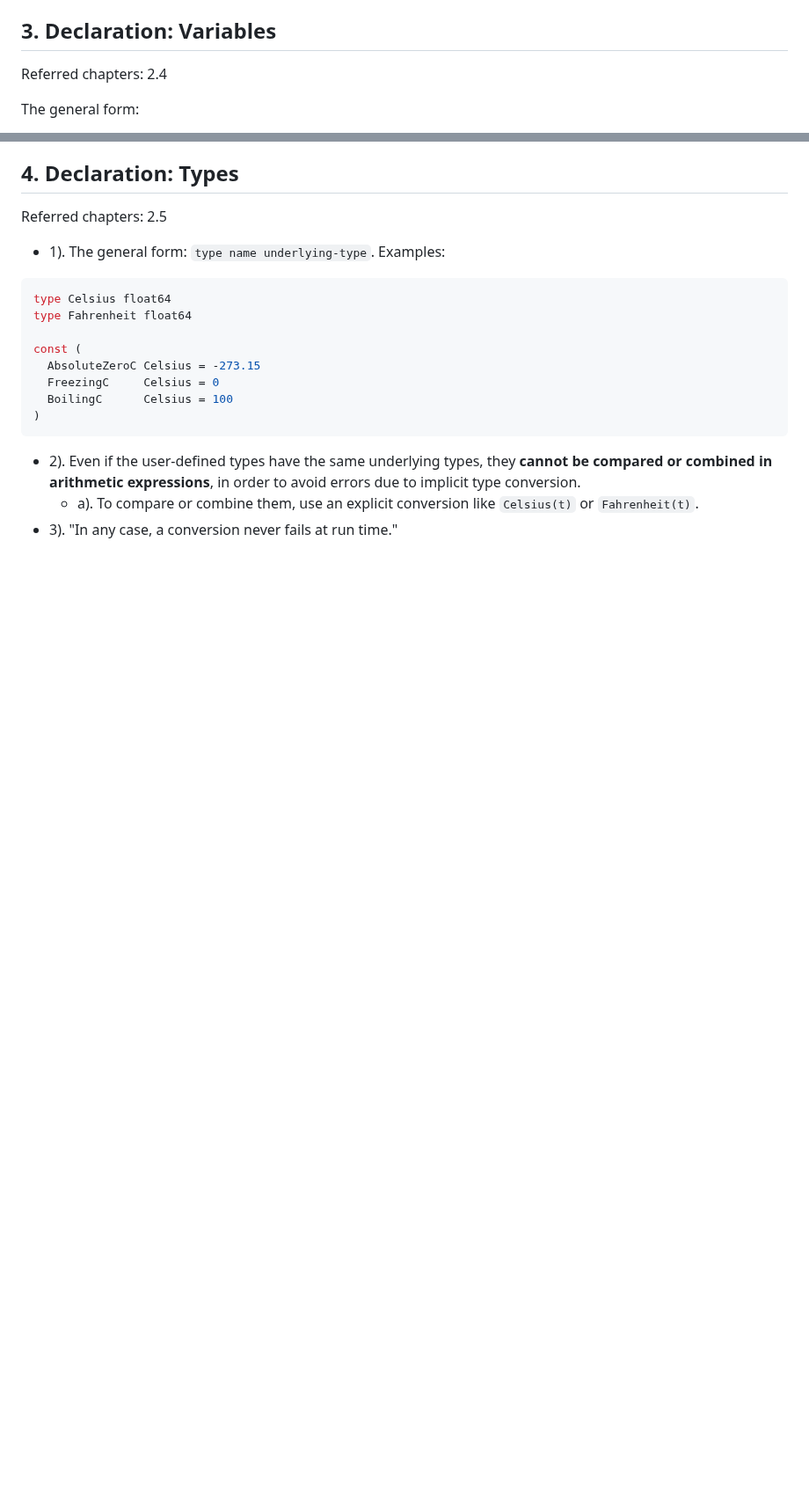
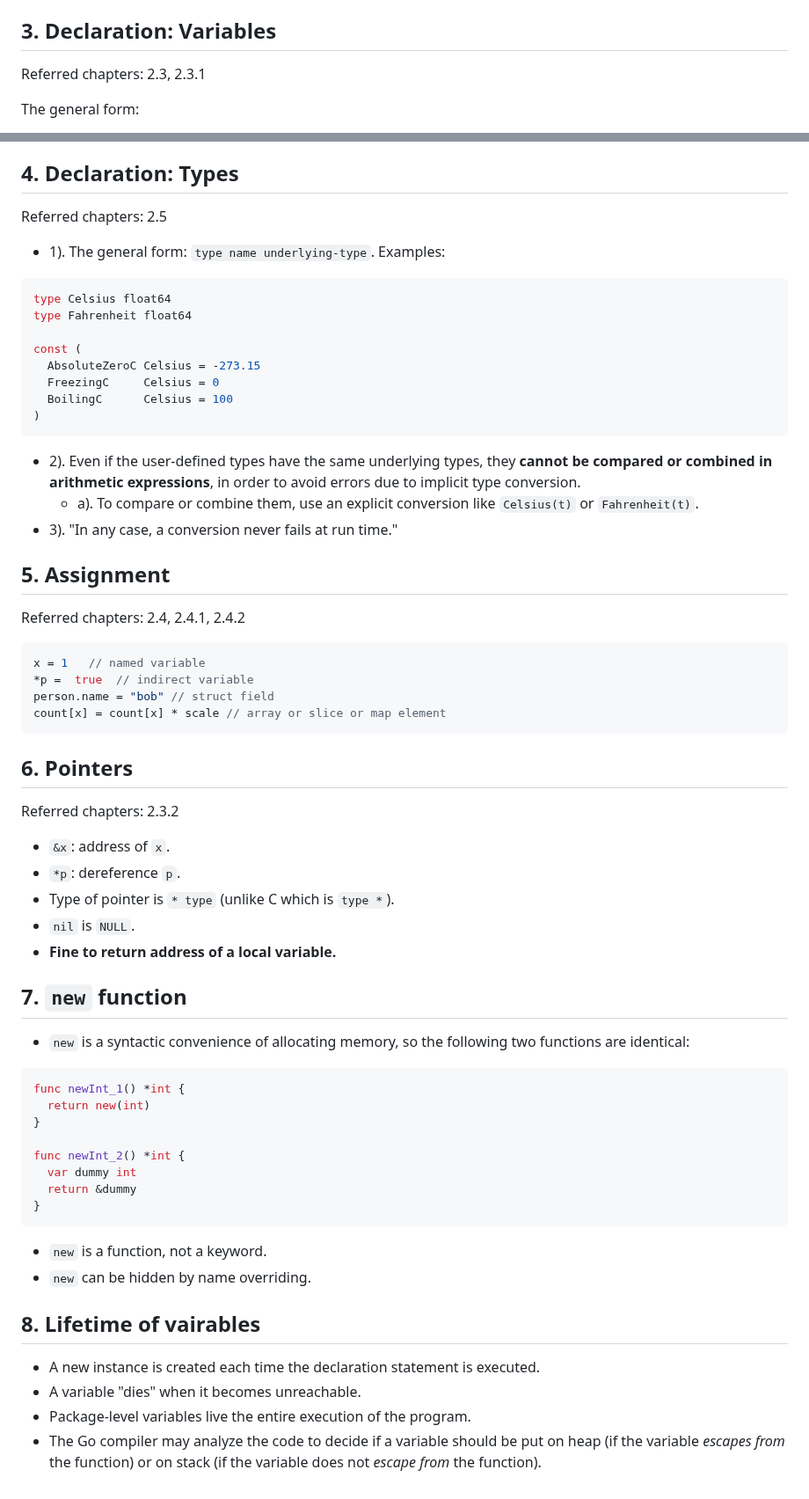
Before and after one commit to yaobinwen/robin_on_rails, a Markdown page: Go/golang-notes.md, 2 parts joined by grey strips. Shown at 88% size. Drawn GitHub-style; blank space fills up the shorter version.

Commit message:
Go: update notes

````diff
--- a/Go/golang-notes.md
+++ b/Go/golang-notes.md
@@ -132,7 +132,7 @@ The letters of acronyms and initialisms like `ASCII` and `HTML` are always rende
 
 ## 3. Declaration: Variables
 
-Referred chapters: 2.4
+Referred chapters: 2.3, 2.3.1
 
 The general form:
 - 1). The general form: `var name type = expression`.
@@ -167,3 +167,49 @@ const (
 - 2). Even if the user-defined types have the same underlying types, they **cannot be compared or combined in arithmetic expressions**, in order to avoid errors due to implicit type conversion.
   - a). To compare or combine them, use an explicit conversion like `Celsius(t)` or `Fahrenheit(t)`.
 - 3). "In any case, a conversion never fails at run time."
+
+## 5. Assignment
+
+Referred chapters: 2.4, 2.4.1, 2.4.2
+
+```go
+x = 1   // named variable
+*p =  true  // indirect variable
+person.name = "bob" // struct field
+count[x] = count[x] * scale // array or slice or map element
+```
+
+## 6. Pointers
+
+Referred chapters: 2.3.2
+
+- `&x`: address of `x`.
+- `*p`: dereference `p`.
+- Type of pointer is `* type` (unlike C which is `type *`).
+- `nil` is `NULL`.
+- **Fine to return address of a local variable.**
+
+## 7. `new` function
+
+- `new` is a syntactic convenience of allocating memory, so the following two functions are identical:
+
+```go
+func newInt_1() *int {
+  return new(int)
+}
+
+func newInt_2() *int {
+  var dummy int
+  return &dummy
+}
+```
+
+- `new` is a function, not a keyword.
+- `new` can be hidden by name overriding.
+
+## 8. Lifetime of vairables
+
+- A new instance is created each time the declaration statement is executed.
+- A variable "dies" when it becomes unreachable.
+- Package-level variables live the entire execution of the program.
+- The Go compiler may analyze the code to decide if a variable should be put on heap (if the variable _escapes from_ the function) or on stack (if the variable does not _escape from_ the function).
````
